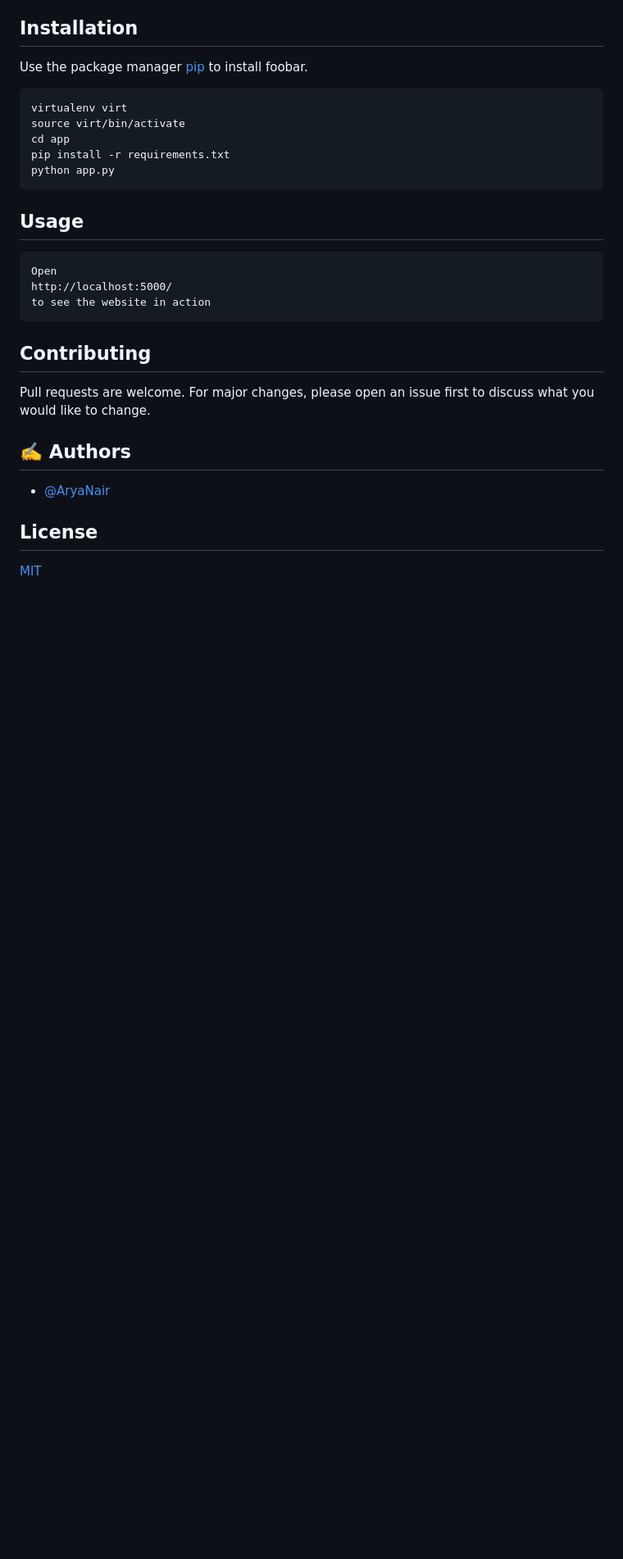
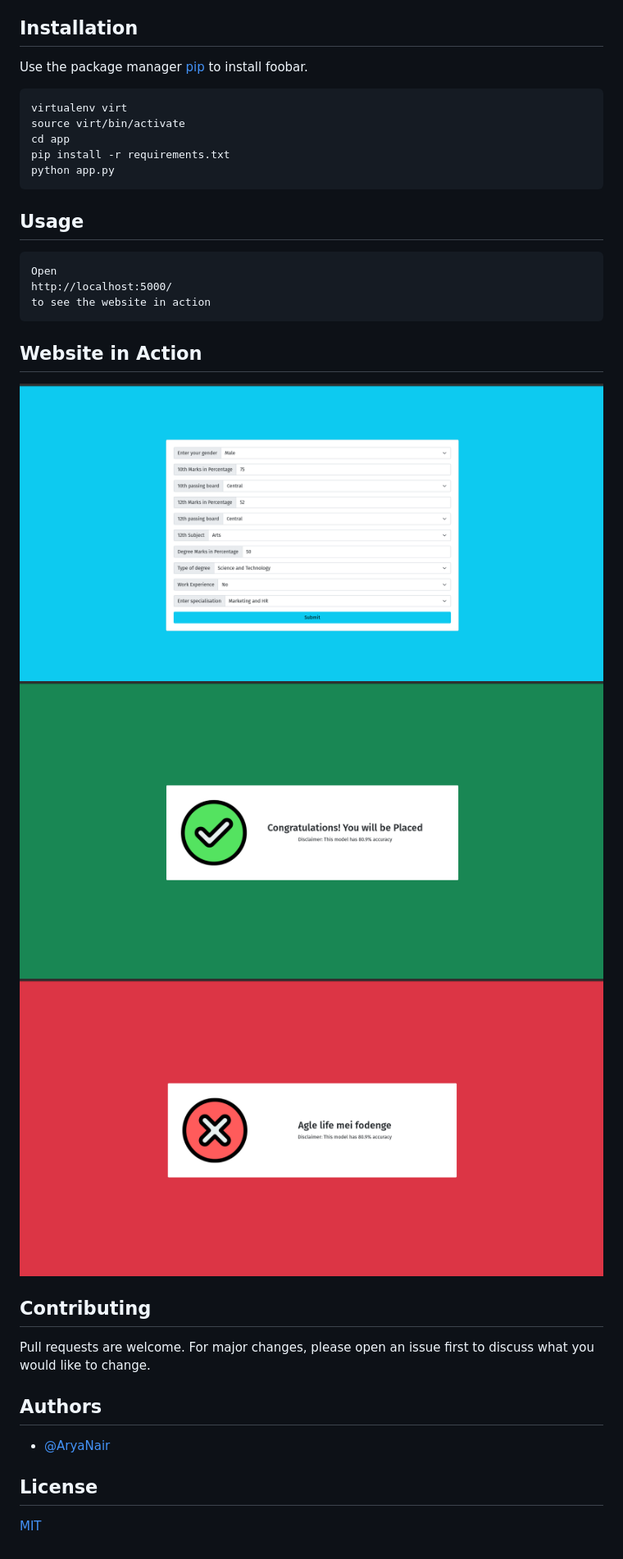
Before and after one commit to Arya-A-Nair/PlacementPredictor, a Markdown page: README.md, the part around the change. Shown: that part at 82% size. Rendered like a GitHub page; pictures changed too: screenshots/form.png (added), screenshots/notplaced.png (added), screenshots/placed.png (added); blank space fills up the shorter version.

Commit message:
try:README Screenshots added

````diff
--- a/README.md
+++ b/README.md
@@ -22,13 +22,19 @@ http://localhost:5000/
 to see the website in action
 ```
 
+## Website in Action
+<img src="/screenshots/form.png">
+<img src="/screenshots/placed.png">
+<img src="/screenshots/notplaced.png">
+
+
 ## Contributing
 
 Pull requests are welcome. For major changes, please open an issue first
 to discuss what you would like to change.
 
 
-## ✍️ Authors <a name = "authors"></a>
+## Authors <a name = "authors"></a>
 
 - [@AryaNair](https://github.com/Arya-A-Nair/)
 
````
